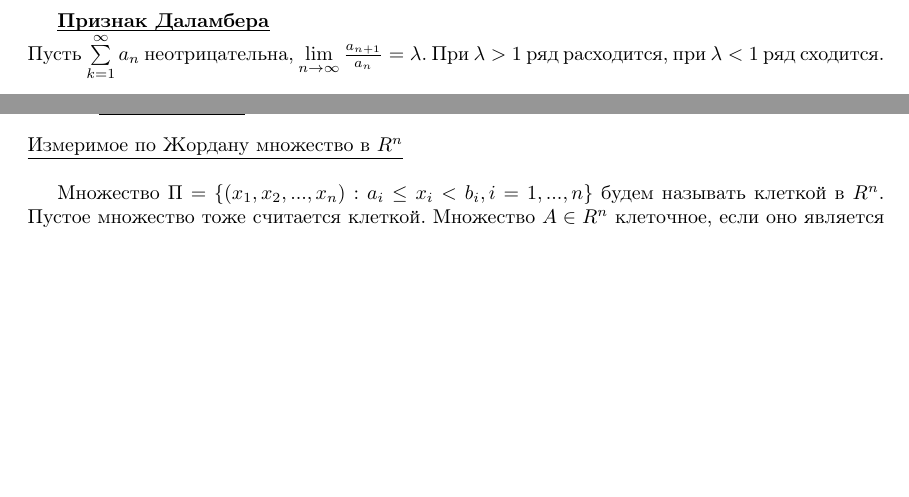
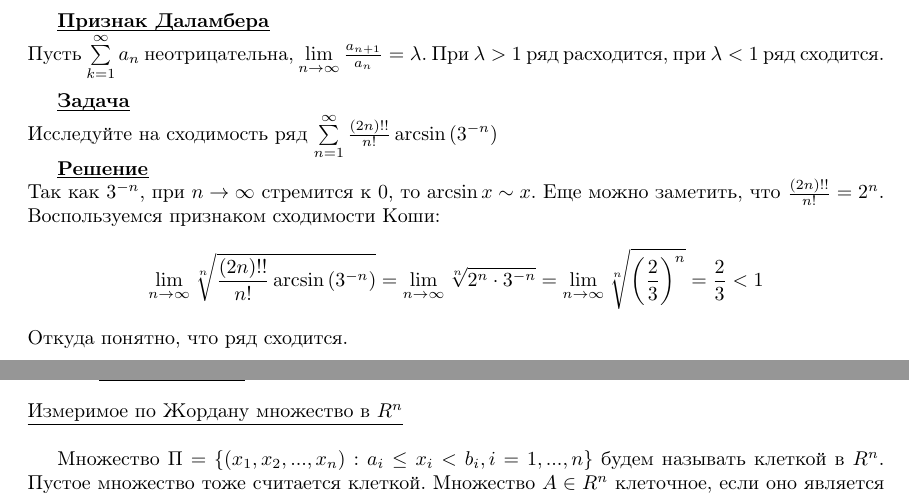
Before and after one commit to Fl0pZz/matan_winter2015-2016, a LaTeX problem sheet (for_exam.tex): two parts of pages 4 and 5 of 6, joined at a grey line, cut so that both start at the same text, the shorter picture padded with empty space. Compiled offline with pdfLaTeX.

Commit message:
добавил ответ на 5й вопрос

```diff
--- a/for_exam.tex
+++ b/for_exam.tex
@@ -80,6 +80,16 @@ $$(1 - \frac{1}{2}) + (\frac{1}{3} - \frac{1}{4}) + \cdots \ne 0$$
 \textbf{\uline{Признак Даламбера}}\\
 Пусть $\sum\limits_{k = 1}^\infty a_n$ неотрицательна, $\lim\limits_{n \to \infty} \frac{a_{n+1}}{a_n} = \lambda$. При $\lambda > 1$ ряд расходится, при $\lambda < 1$ ряд сходится.\\
 
+\textbf{\uline{Задача}}\\
+Исследуйте на сходимость ряд $\sum\limits_{n = 1}^\infty \frac{(2n)!!}{n!} \arcsin{(3^{-n})}$
+
+\textbf{\uline{Решение}}\\
+Так как $3^{-n}$, при $n \to \infty$ стремится к $0$, то $\arcsin{x} \sim x$.
+Еще можно заметить, что $\frac{(2n)!!}{n!} = 2^n$.
+Воспользуемся признаком сходимости Коши:
+$$\lim\limits_{n \to \infty} \sqrt[n]{\frac{(2n)!!}{n!} \arcsin{(3^{-n})}} = \lim\limits_{n \to \infty} \sqrt[n]{2^n \cdot 3^{-n}} = \lim\limits_{n \to \infty} \sqrt[n]{\left(\frac{2}{3}\right)^n} = \frac{2}{3} < 1$$
+Откуда понятно, что ряд сходится.
+
 \newpage
 \section{\underline{Вопрос 20}}
 \underline{Измеримое по Жордану множество в $R^{n}$}\\
```
Also changed, not shown: matan.pdf.
